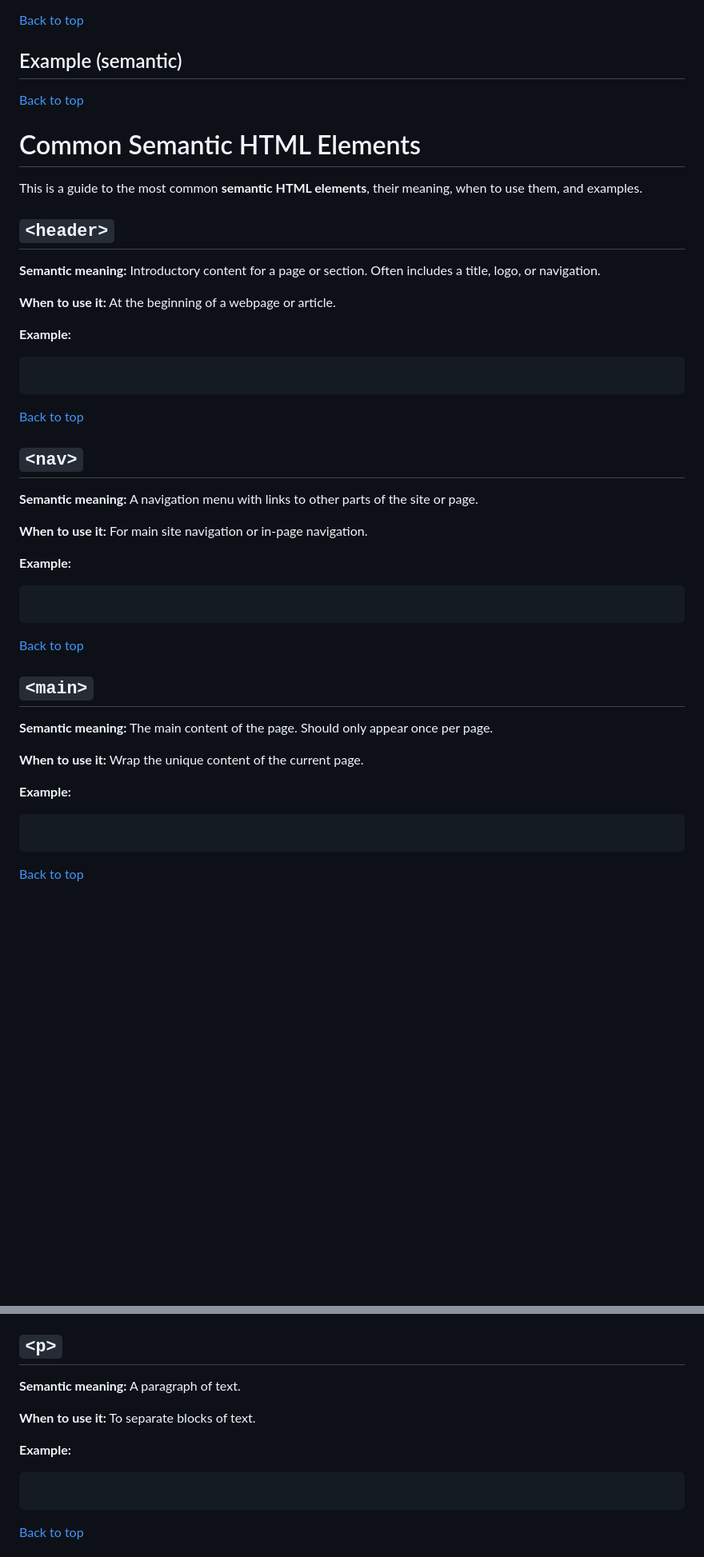
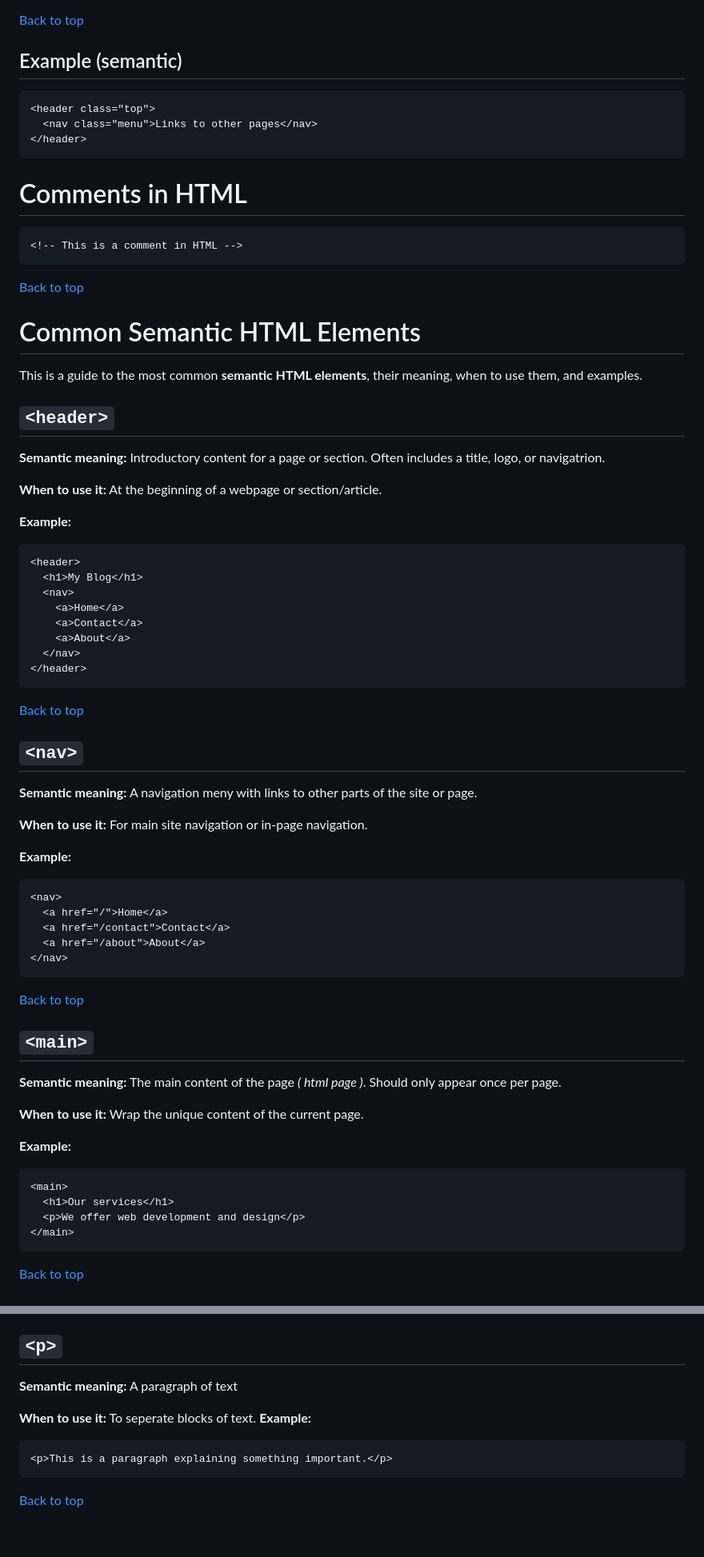
Before and after one commit to Lexicon-LTU-2025/lecture-semantic-HTML-and-CSS-intro, a Markdown page: README.md, 2 parts joined by grey strips. Shown: that part at 80% size. Drawn GitHub-style; blank space fills up the shorter version.

````diff
--- a/README.md
+++ b/README.md
@@ -61,6 +67,17 @@ Instead of using generic containers like `<div>` or `<span>` for everything, you
 
 ## Example (semantic)
 
+```html
+<header class="top">
+  <nav class="menu">Links to other pages</nav>
+</header>
+```
+
+# Comments in HTML
+
+```html
+<!-- This is a comment in HTML -->
+```
 
 [Back to top](#semantic-html-and-css)
 
@@ -70,39 +87,56 @@ This is a guide to the most common **semantic HTML elements**, their meaning, wh
 
 ## `<header>`
 
-**Semantic meaning:** Introductory content for a page or section. Often includes a title, logo, or navigation.
+**Semantic meaning:** Introductory content for a page or section. Often includes a title, logo, or navigatrion.
 
-**When to use it:** At the beginning of a webpage or article.
+**When to use it:** At the beginning of a webpage or section/article.
 
 **Example:**
 
 ```html
+<header>
+  <h1>My Blog</h1>
+  <nav>
+    <a>Home</a>
+    <a>Contact</a>
+    <a>About</a>
+  </nav>
+</header>
 ```
 
 [Back to top](#semantic-html-and-css)
 
 ## `<nav>`
 
-**Semantic meaning:** A navigation menu with links to other parts of the site or page.
+**Semantic meaning:** A navigation meny with links to other parts of the site or page.
 
 **When to use it:** For main site navigation or in-page navigation.
 
 **Example:**
 
 ```html
+<nav>
+  <a href="/">Home</a>
+  <a href="/contact">Contact</a>
+  <a href="/about">About</a>
+</nav>
 ```
 
 [Back to top](#semantic-html-and-css)
 
 ## `<main>`
 
-**Semantic meaning:** The main content of the page. Should only appear once per page.
+**Semantic meaning:** The main content of the page _( html page )_. Should only appear once per page.
 
 **When to use it:** Wrap the unique content of the current page.
 
 **Example:**
 
 ```html
+<main>
+  <h1>Our services</h1>
+  <p>We offer web development and design</p>
+</main>
 ```
 
 [Back to top](#semantic-html-and-css)
@@ -174,13 +236,13 @@ This is a guide to the most common **semantic HTML elements**, their meaning, wh
 
 ## `<p>`
 
-**Semantic meaning:** A paragraph of text.
+**Semantic meaning:** A paragraph of text
 
-**When to use it:** To separate blocks of text.
-
+**When to use it:** To seperate blocks of text.
 **Example:**
 
 ```html
+<p>This is a paragraph explaining something important.</p>
 ```
 
 [Back to top](#semantic-html-and-css)
````
Also changed, not shown: other parts of README.md (+86 -20 lines).
